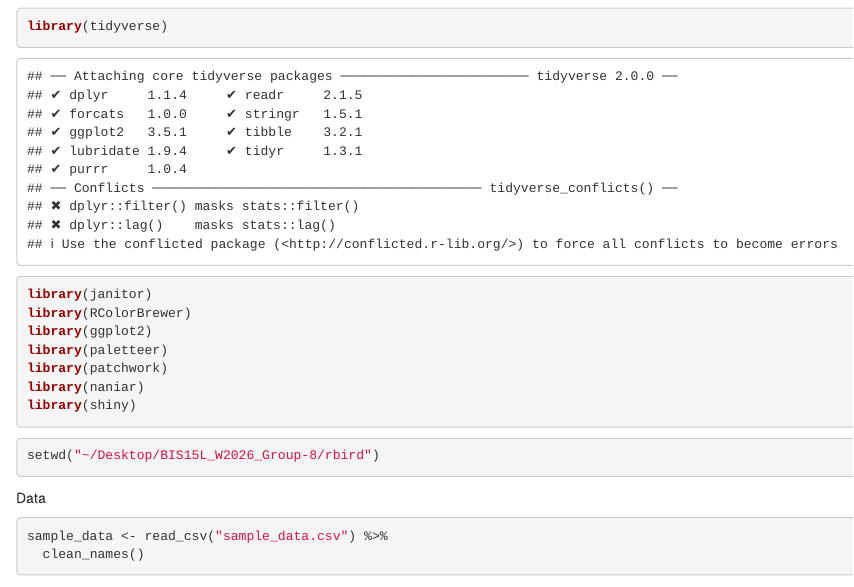
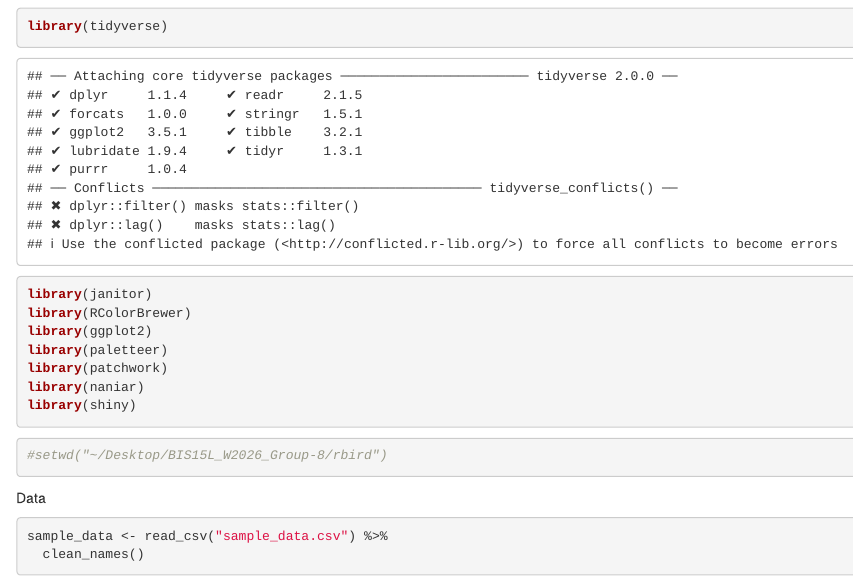
Before and after one commit to jsywright-cell/BIS15L_W2026_Group-8, an R Markdown document (rbird/Josephine_WIP.Rmd): the page in a window 1100 px wide, from 120 px down. Rendered offline with R 4.5, knitr and Pandoc, with nearby package versions; some code elsewhere in the file could not run offline; column names are cleaned by a stand-in for the janitor package.

Commit message:
Update Josephine_WIP.Rmd

````diff
--- a/rbird/Josephine_WIP.Rmd
+++ b/rbird/Josephine_WIP.Rmd
@@ -21,7 +21,7 @@ library(shiny)
 ```
 
 ```{r}
-setwd("~/Desktop/BIS15L_W2026_Group-8/rbird")
+#setwd("~/Desktop/BIS15L_W2026_Group-8/rbird")
 ```
 
 Data
````
